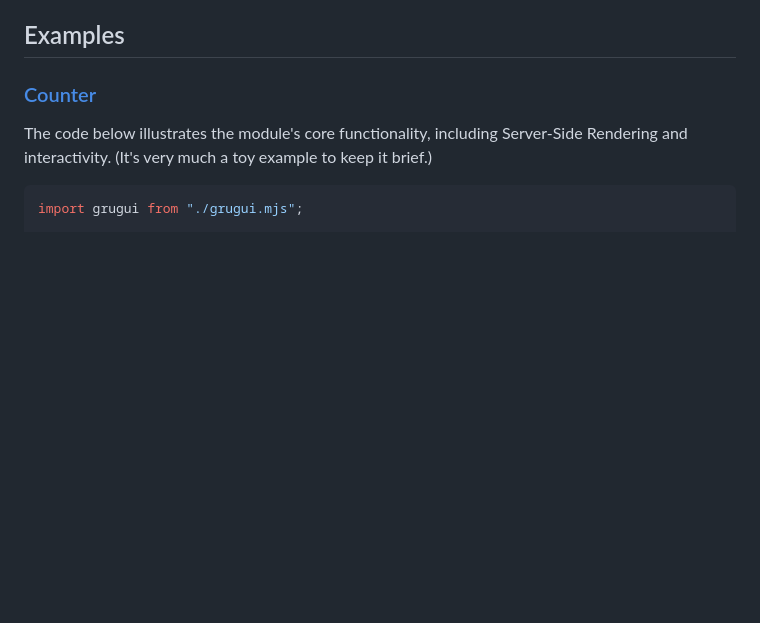
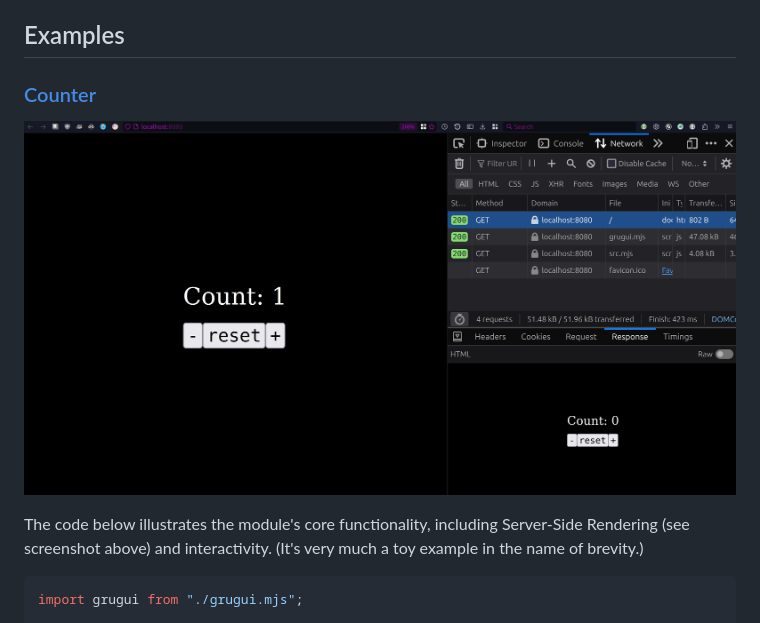
Before and after one commit to 0scarB/grugui, a Markdown page: README.md, the part around the change printed below. Rendered like a GitHub page; pictures changed too: README-assets/counter-screenshot.png (added); blank space fills up the shorter version.

````diff
--- a/README.md
+++ b/README.md
@@ -7,8 +79,10 @@ and creating interactive page elements.
 
 ### [Counter](./examples/counter/src.mjs)
 
-The code below illustrates the module's core functionality, including Server-Side Rendering
-and interactivity. (It's very much a toy example to keep it brief.)
+![](./README-assets/counter-screenshot.png)
+
+The code below illustrates the module's core functionality, including Server-Side Rendering (see screenshot above)
+and interactivity. (It's very much a toy example in the name of brevity.)
 
 ```js
 import grugui from "./grugui.mjs";
````
Also changed, not shown: other parts of README.md (+119 -1 lines), examples/counter-min-client-side/README.md (added, +1 -0 lines), 4 other files.
